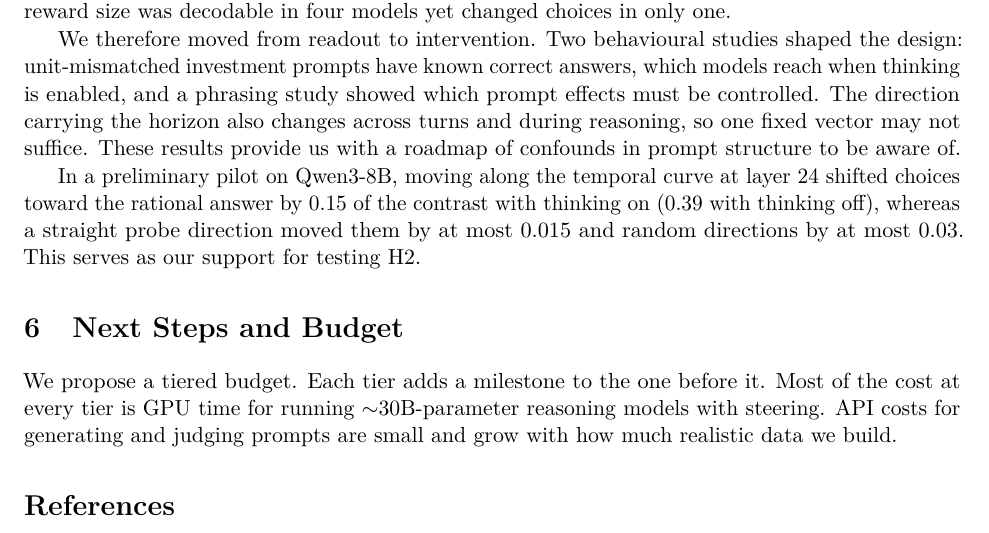
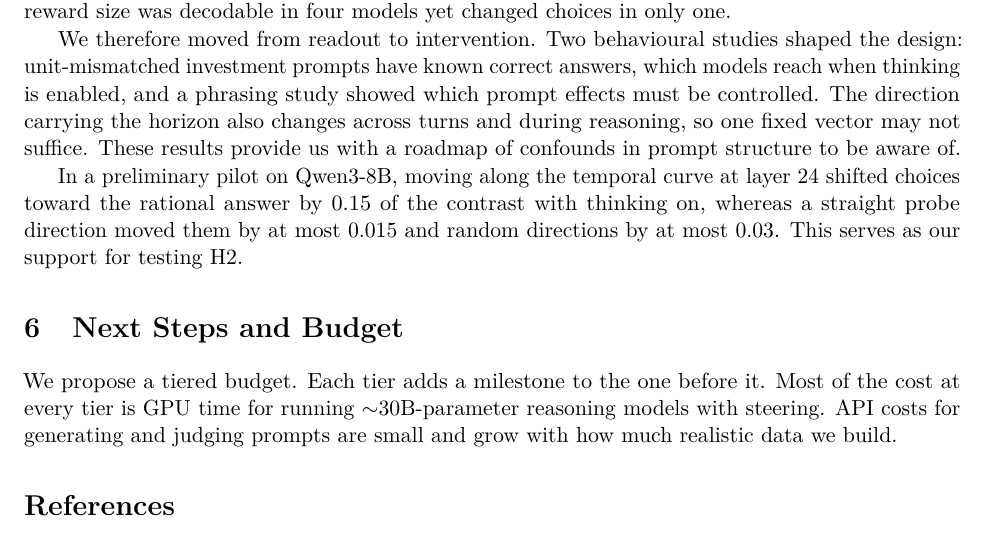
Before and after one commit to unrulyabstractions/spar-planning-temporal-manifolds, a LaTeX document (midterm_report/latex/report.tex): part of page 3 of 7, cut so that both start at the same text. Compiled offline with pdfLaTeX.

Commit message:
Midterm report: drop the thinking-off figure from the pilot sentence
The 0.39 is no longer on any slide of the team deck, so it has no current
source. The 0.15 with thinking on stays, sourced to slide 71.

Co-Authored-By: Claude Opus 5.5 <noreply@anthropic.com>

```diff
--- a/midterm_report/latex/report.tex
+++ b/midterm_report/latex/report.tex
@@ -123,7 +123,7 @@ We first replicated the ordered horizon geometry across six models, keeping in m
 We therefore moved from readout to intervention. Two behavioural studies shaped the design: unit-mismatched investment prompts have known correct answers, which models reach when thinking is enabled, and a phrasing study showed which prompt effects must be controlled. The direction carrying the horizon also changes across turns and during reasoning, so one fixed vector may not suffice. These results provide us with a roadmap of confounds in prompt structure to be aware of.
 
 % Numbers read off Jared's Week 5 slide (alan/progress-20261018.md); to be confirmed with Jared before submitting.
-In a preliminary pilot on Qwen3-8B, moving along the temporal curve at layer 24 shifted choices toward the rational answer by 0.15 of the contrast with thinking on (0.39 with thinking off), whereas a straight probe direction moved them by at most 0.015 and random directions by at most 0.03. This serves as our support for testing H2.
+In a preliminary pilot on Qwen3-8B, moving along the temporal curve at layer 24 shifted choices toward the rational answer by 0.15 of the contrast with thinking on, whereas a straight probe direction moved them by at most 0.015 and random directions by at most 0.03. This serves as our support for testing H2.
 
 % ============================================================================
 % NEXT STEPS AND BUDGET (template target: 150-400 words)
```
Also changed, not shown: midterm_report/latex/report.pdf.
